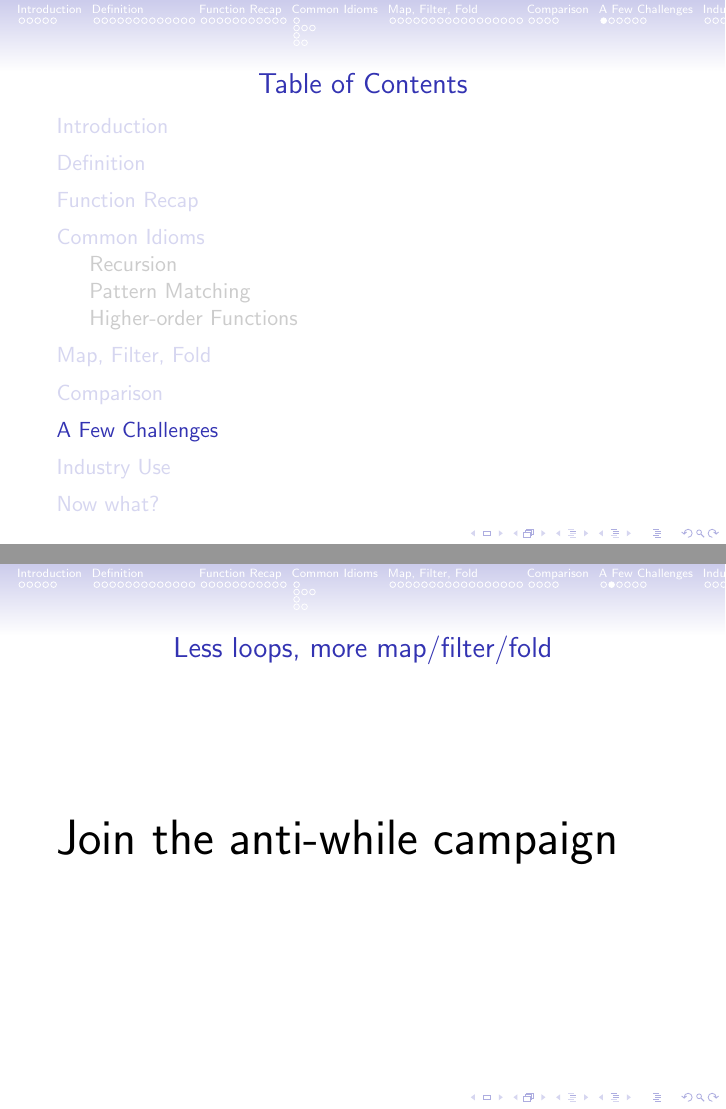
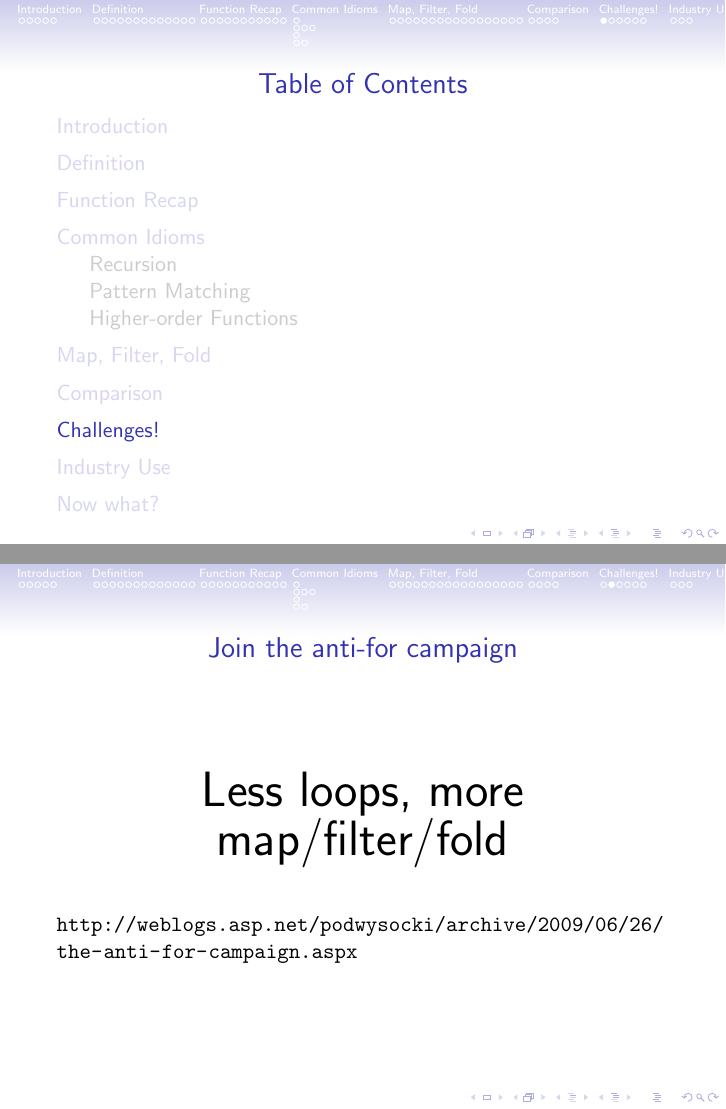
Before and after one commit to apauley/fp_presentation, LaTeX slides (fp_intro.tex): pages 73 and 74 of 87, joined at a grey line. Compiled offline with pdfLaTeX.

Commit message:
Tweak challenges

```diff
--- a/fp_intro.tex
+++ b/fp_intro.tex
@@ -865,11 +865,15 @@ fromList [(ABSA,R123100.23),(FNB,R8719709.44)]
   \end{center}
 \end{frame}
 
-\section{A Few Challenges}
+\section{Challenges!}
 
-\begin{frame}{Less loops, more map/filter/fold}
+\begin{frame}{Join the anti-for campaign}
 
-  {\Huge Join the anti-while campaign}
+  \begin{center}
+    {\Huge Less loops, more map/filter/fold}
+  \end{center}
+  \vskip5mm
+  \url{http://weblogs.asp.net/podwysocki/archive/2009/06/26/the-anti-for-campaign.aspx}
 
 \end{frame}
 
```
Also changed, not shown: fp_intro.tex (7 more changed lines).
